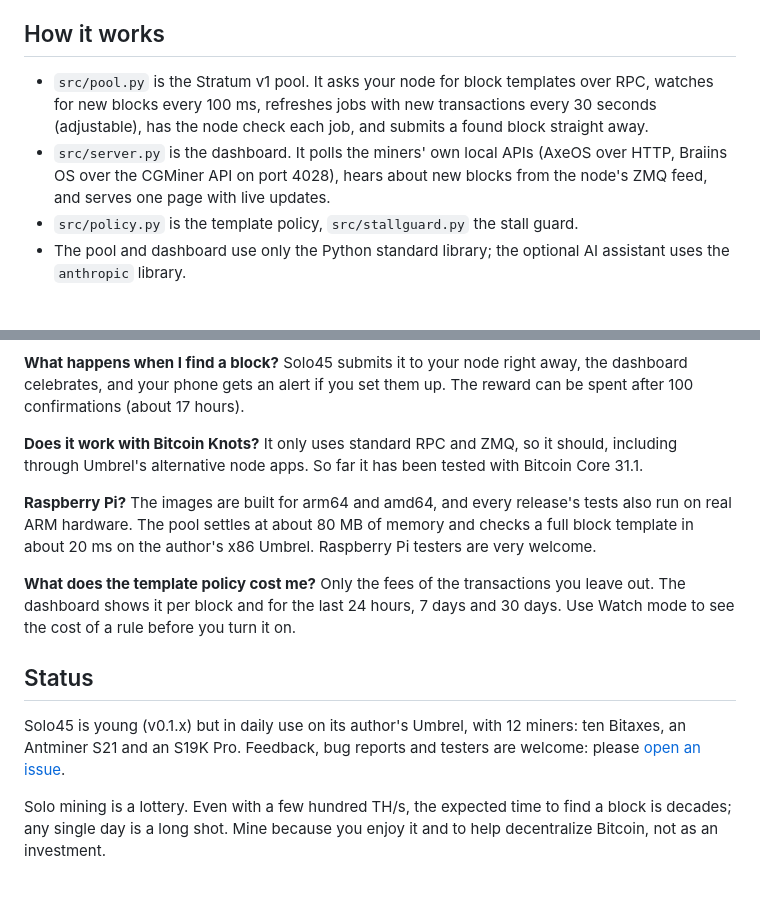
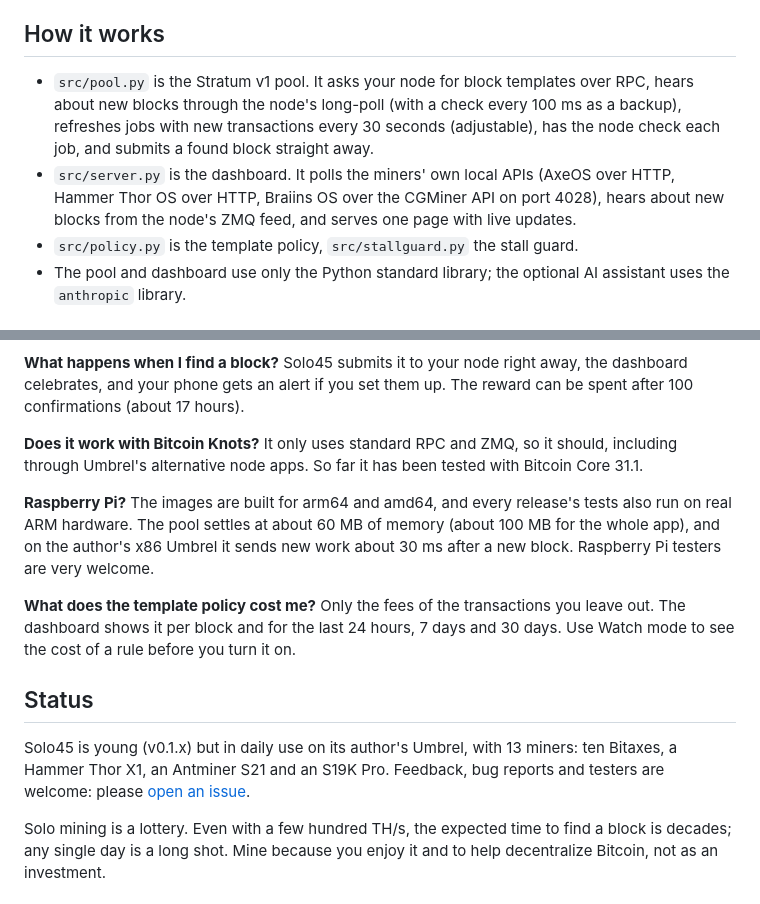
Before and after one commit to race45race/solo45, a Markdown page: README.md, 2 parts joined by grey strips. Rendered like a GitHub page.

Commit message:
README: long-poll, Hammer Thor support, current memory and timing numbers, 13 miners

```diff
--- a/README.md
+++ b/README.md
@@ -71,8 +71,8 @@ Handy extras: **Screenshot mode** (footer) hides your payout address, IP address
 
 ## How it works
 
-- `src/pool.py` is the Stratum v1 pool. It asks your node for block templates over RPC, watches for new blocks every 100 ms, refreshes jobs with new transactions every 30 seconds (adjustable), has the node check each job, and submits a found block straight away.
-- `src/server.py` is the dashboard. It polls the miners' own local APIs (AxeOS over HTTP, Braiins OS over the CGMiner API on port 4028), hears about new blocks from the node's ZMQ feed, and serves one page with live updates.
+- `src/pool.py` is the Stratum v1 pool. It asks your node for block templates over RPC, hears about new blocks through the node's long-poll (with a check every 100 ms as a backup), refreshes jobs with new transactions every 30 seconds (adjustable), has the node check each job, and submits a found block straight away.
+- `src/server.py` is the dashboard. It polls the miners' own local APIs (AxeOS over HTTP, Hammer Thor OS over HTTP, Braiins OS over the CGMiner API on port 4028), hears about new blocks from the node's ZMQ feed, and serves one page with live updates.
 - `src/policy.py` is the template policy, `src/stallguard.py` the stall guard.
 - The pool and dashboard use only the Python standard library; the optional AI assistant uses the `anthropic` library.
 
@@ -140,13 +140,13 @@ Both programs also run straight from the source with Python 3 (tested with 3.13)
 
 **Does it work with Bitcoin Knots?** It only uses standard RPC and ZMQ, so it should, including through Umbrel's alternative node apps. So far it has been tested with Bitcoin Core 31.1.
 
-**Raspberry Pi?** The images are built for arm64 and amd64, and every release's tests also run on real ARM hardware. The pool settles at about 80 MB of memory and checks a full block template in about 20 ms on the author's x86 Umbrel. Raspberry Pi testers are very welcome.
+**Raspberry Pi?** The images are built for arm64 and amd64, and every release's tests also run on real ARM hardware. The pool settles at about 60 MB of memory (about 100 MB for the whole app), and on the author's x86 Umbrel it sends new work about 30 ms after a new block. Raspberry Pi testers are very welcome.
 
 **What does the template policy cost me?** Only the fees of the transactions you leave out. The dashboard shows it per block and for the last 24 hours, 7 days and 30 days. Use Watch mode to see the cost of a rule before you turn it on.
 
 ## Status
 
-Solo45 is young (v0.1.x) but in daily use on its author's Umbrel, with 12 miners: ten Bitaxes, an Antminer S21 and an S19K Pro. Feedback, bug reports and testers are welcome: please [open an issue](https://github.com/race45race/solo45/issues).
+Solo45 is young (v0.1.x) but in daily use on its author's Umbrel, with 13 miners: ten Bitaxes, a Hammer Thor X1, an Antminer S21 and an S19K Pro. Feedback, bug reports and testers are welcome: please [open an issue](https://github.com/race45race/solo45/issues).
 
 Solo mining is a lottery. Even with a few hundred TH/s, the expected time to find a block is decades; any single day is a long shot. Mine because you enjoy it and to help decentralize Bitcoin, not as an investment.
 
```
